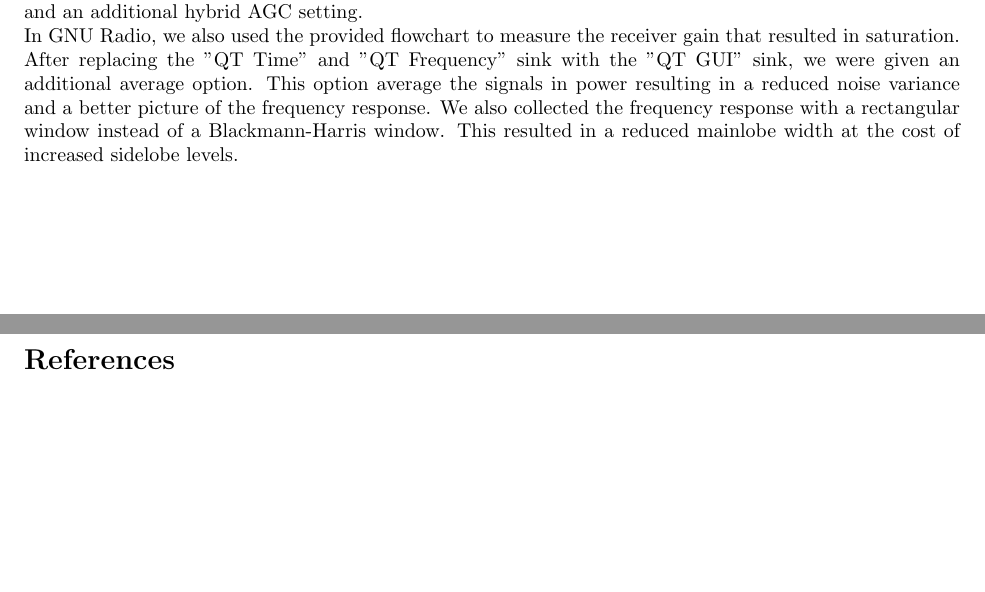
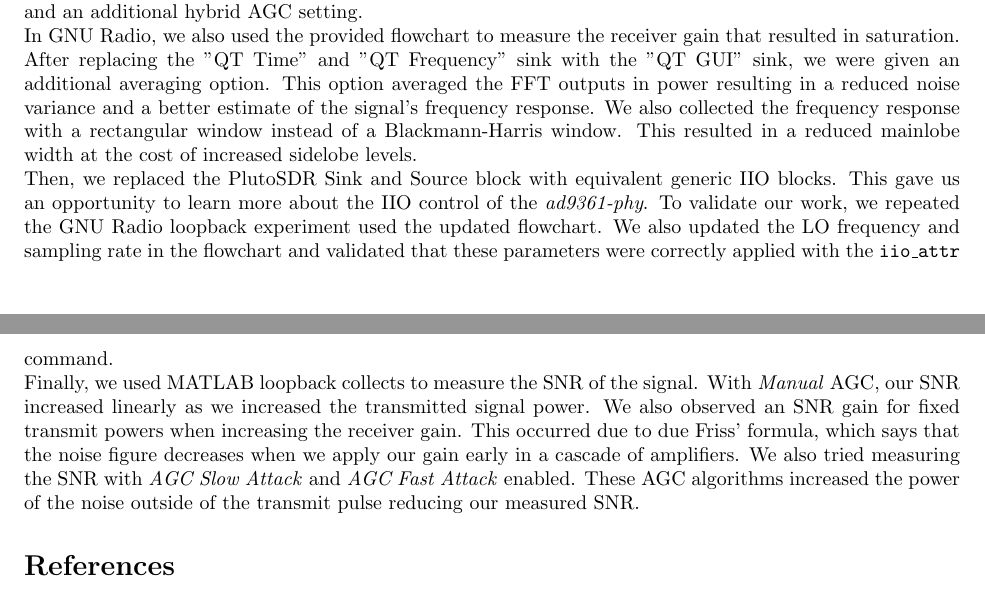
Before and after one commit to osowatzke/ECE_531_Labs, a LaTeX document (2/lab_report.tex): two parts of pages 24 and 25 of 25, joined at a grey line, cut so that both start at the same text, the shorter picture padded with empty space. Compiled offline with pdfLaTeX.

Commit message:
First cut at conclusion

```diff
--- a/2/lab_report.tex
+++ b/2/lab_report.tex
@@ -507,7 +507,11 @@ In this lab, we started working with the ADALM-PLUTO Active Learning Module (Plu
 
 Next, we performed a loopback collect in GNU Radio. The GNU Radio Pluto Sink and Source blocks provided access to critical device settings which included the RF bandwidth, the cyclic option, and the gain control mode. The RF bandwidth is the bandwidth of the analog filters in the transmitter and receiver. Having too large of an RF bandwidth can lead to an SNR degradation due to extra noise aliasing into our spectrum. The cyclic option allows us to repeat a single buffer of samples in the transmitter. Using the cyclic option allows us to achieve a continuous transmitted data stream, while freeing up USB bandwidth. The AGC settings in the GNU Radio block provide access to all the AGC settings available in MATLAB and an additional hybrid AGC setting.
 
-In GNU Radio, we also used the provided flowchart to measure the receiver gain that resulted in saturation. After replacing the "QT Time" and "QT Frequency" sink with the "QT GUI" sink, we were given an additional average option. This option average the signals in power resulting in a reduced noise variance and a better picture of the frequency response. We also collected the frequency response with a rectangular window instead of a Blackmann-Harris window. This resulted in a reduced mainlobe width at the cost of increased sidelobe levels.
+In GNU Radio, we also used the provided flowchart to measure the receiver gain that resulted in saturation. After replacing the "QT Time" and "QT Frequency" sink with the "QT GUI" sink, we were given an additional averaging option. This option averaged the FFT outputs in power resulting in a reduced noise variance and a better estimate of the signal's frequency response. We also collected the frequency response with a rectangular window instead of a Blackmann-Harris window. This resulted in a reduced mainlobe width at the cost of increased sidelobe levels.
+
+Then, we replaced the PlutoSDR Sink and Source block with equivalent generic IIO blocks. This gave us an opportunity to learn more about the IIO control of the \textit{ad9361-phy}. To validate our work, we repeated the GNU Radio loopback experiment used the updated flowchart. We also updated the LO frequency and sampling rate in the flowchart and validated that these parameters were correctly applied with the \texttt{iio\_attr} command.
+
+Finally, we used MATLAB loopback collects to measure the SNR of the signal. With \textit{Manual} AGC, our SNR increased linearly as we increased the transmitted signal power. We also observed an SNR gain for fixed transmit powers when increasing the receiver gain. This occurred due to due Friss' formula, which says that the noise figure decreases when we apply our gain early in a cascade of amplifiers. We also tried measuring the SNR with \textit{AGC Slow Attack} and \textit{AGC Fast Attack} enabled. These AGC algorithms increased the power of the noise outside of the transmit pulse reducing our measured SNR.
 
 %IIO is a standard interface for interacting with the PlutoSDR. The MATLAB and GNU Radio APIs both leverage it to interface with the device. After learning about IIO, we performed loopback collects in MATLAB and GNU radio. In MATLAB, we measured the levels of receiver gain, which led to saturation. We then experimented with the \textit{AGC Fast Attack} and \texttt{AGC Slow Attack} Algorithm. We saw that the \textit{AGC Fast Attack} algorithm responded faster to rapidly changing inputs. However, we also observed distortion due to both AGC algorithms (transients and clipping).  both led to distortion when the gain rapidly changed. However  First, in MATLAB, we experiment with the AGC settings and determine the gain needed to saturate the receiver. Next, in GNU radio, we evaluate the parameters of the built-in PlutoSDR blocks and once again determine the gain needed to saturate the receiver. We also observe the frequency response and learn how to map the input frequency to the RF frequency. Next, we create our own PlutoSDR blocks from IIO primitives and vaidate their behavior. Finally, we use MATLAB to measure the SNR of the received signal for different gain levels and AGC settings.
 
```
